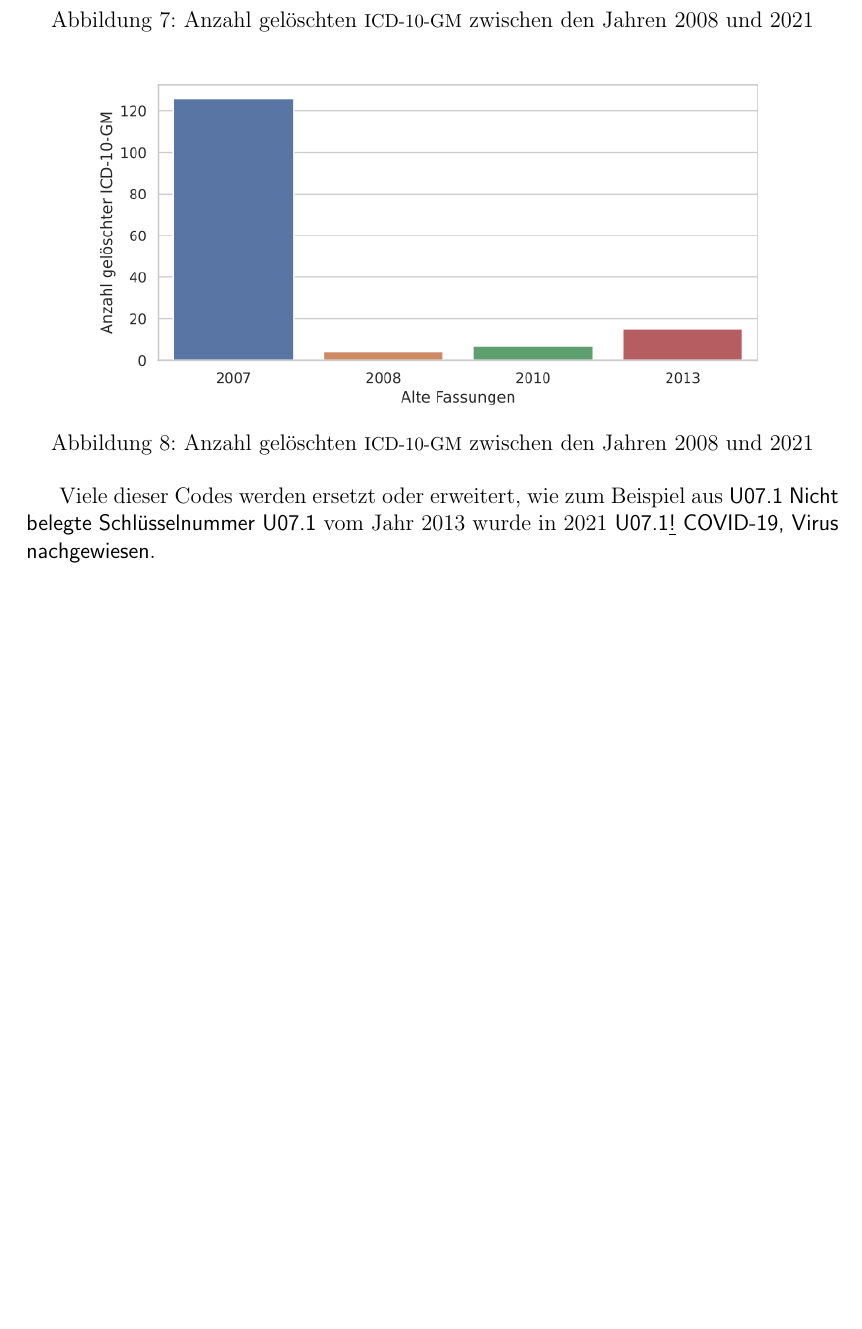
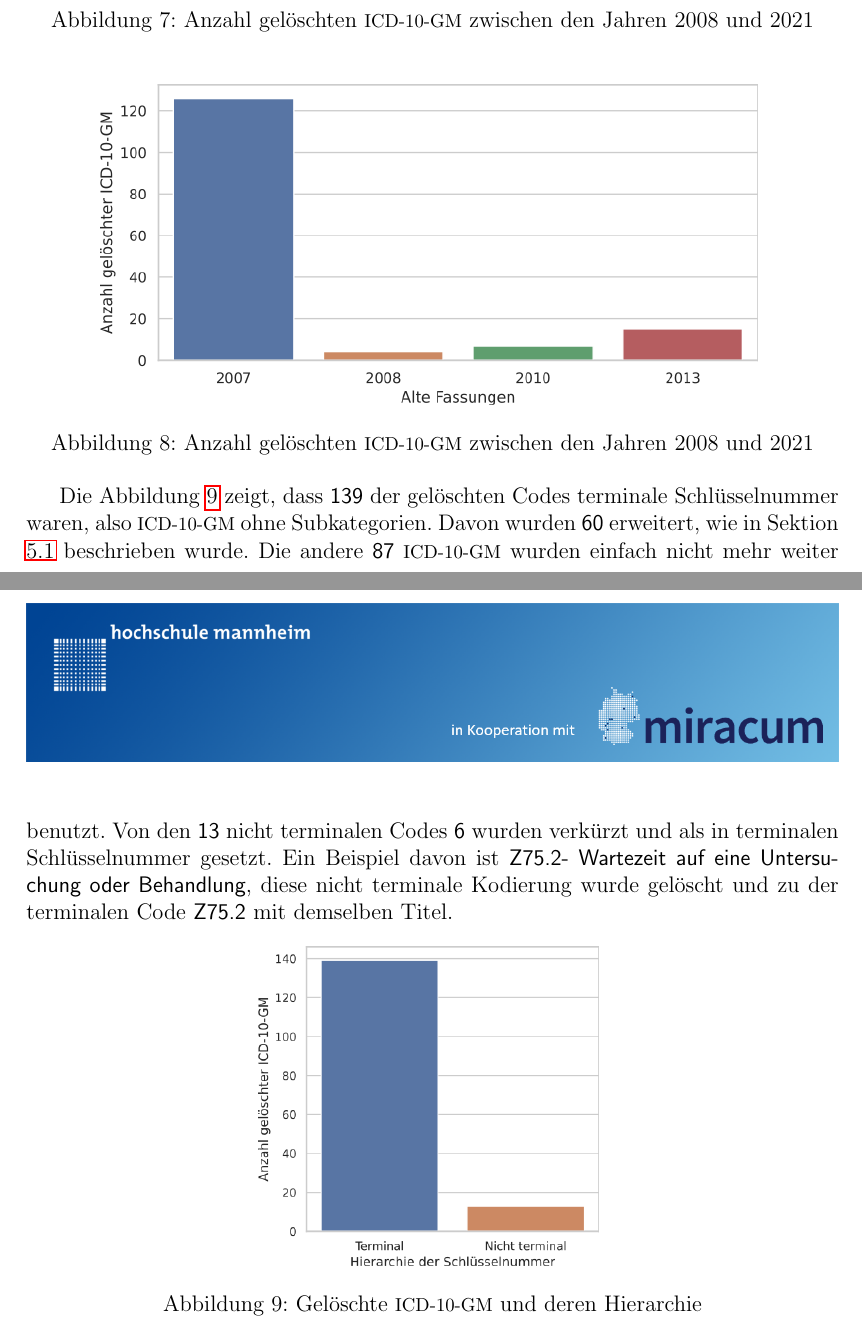
Before and after one commit to ahodelin/Projektarbeit, a LaTeX document (Projekt_AbelHodelinHernandez.tex, which reads 5data.tex): part of page 18 of 20 before the commit and two parts of pages 18 and 19 of 21 after it, the two joined at a grey line, cut so that both start at the same text, the shorter picture padded with empty space. Compiled offline with pdfLaTeX.

Commit message:
Last update Di 7. Sep 12:01:33 CEST 2021

```diff
--- a/5data.tex
+++ b/5data.tex
@@ -202,6 +199,11 @@ In jeder Fassung von 2008 bis 2021 sind zwischen ... und ... \ac{icd10gm} gelös
 	\label{fig:oldicdyear}
 \end{figure}
 
-Viele dieser Codes werden ersetzt oder erweitert, wie zum Beispiel aus \textsf{U07.1} \textsf{Nicht belegte Schlüsselnummer U07.1} vom Jahr 2013 wurde in 2021 \textsf{U07.1\underline{!}} \textsf{COVID-19, Virus nachgewiesen}.
+Die Abbildung \ref{fig:oldicdort} zeigt, dass \textsf{139} der gelöschten Codes terminale Schlüsselnummer waren, also \ac{icd10gm} ohne Subkategorien. Davon wurden \textsf{60} erweitert, wie in Sektion \ref{newicd} beschrieben wurde. Die andere \textsf{87} \ac{icd10gm} wurden einfach nicht mehr weiter benutzt. Von den \textsf{13} nicht terminalen Codes \textsf{6} wurden verkürzt und als in terminalen Schlüsselnummer gesetzt. Ein Beispiel davon ist \textsf{Z75.2-} \textsf{Wartezeit auf eine Untersuchung oder Behandlung}, diese nicht terminale Kodierung wurde gelöscht und zu der terminalen Code \textsf{Z75.2} mit demselben Titel.
 
-\newpage
+\begin{figure}[ht]
+	\centering
+	\includegraphics[height=6cm]{figures/ortoldYear}
+	\caption{Gelöschte \acs{icd10gm} und deren Hierarchie}
+	\label{fig:oldicdort}
+\end{figure}
```
Also changed, not shown: Projekt_AbelHodelinHernandez.pdf, figures/oldicdyear.svg, figures/ortoldYear.png (added), figures/ortoldYear.svg (added), 5data.tex (7 more changed lines), 1 other file.
